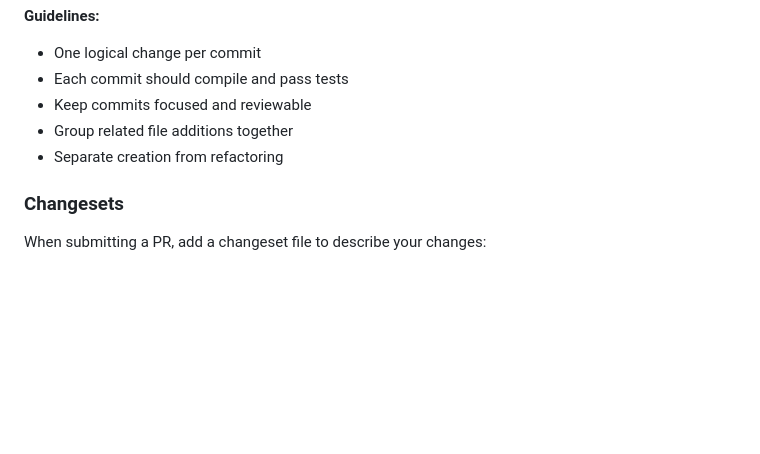
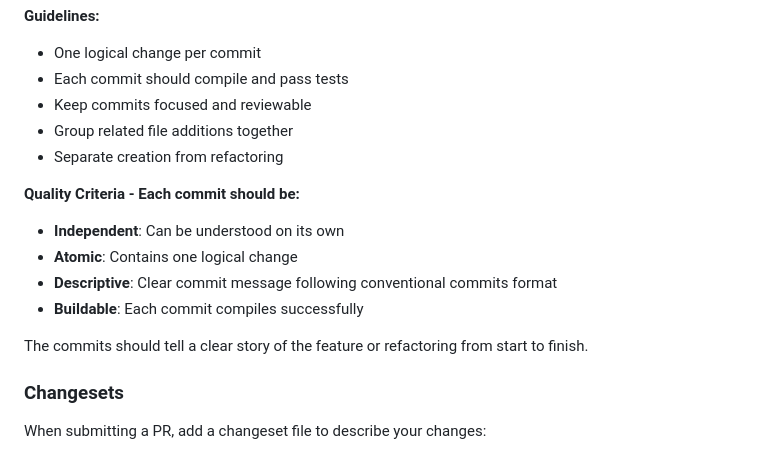
Before and after one commit to fulsomenko/kanban, a Markdown page: CONTRIBUTING.md, the part around the change. Rendered like a GitHub page; blank space fills up the shorter version.

Commit message:
docs: add commit quality criteria to CONTRIBUTING.md

```diff
--- a/CONTRIBUTING.md
+++ b/CONTRIBUTING.md
@@ -330,6 +330,14 @@ fix: fix bugs (vague, multiple unrelated fixes)
 - Group related file additions together
 - Separate creation from refactoring
 
+**Quality Criteria - Each commit should be:**
+- **Independent**: Can be understood on its own
+- **Atomic**: Contains one logical change
+- **Descriptive**: Clear commit message following conventional commits format
+- **Buildable**: Each commit compiles successfully
+
+The commits should tell a clear story of the feature or refactoring from start to finish.
+
 ### Changesets
 
 When submitting a PR, add a changeset file to describe your changes:
```
